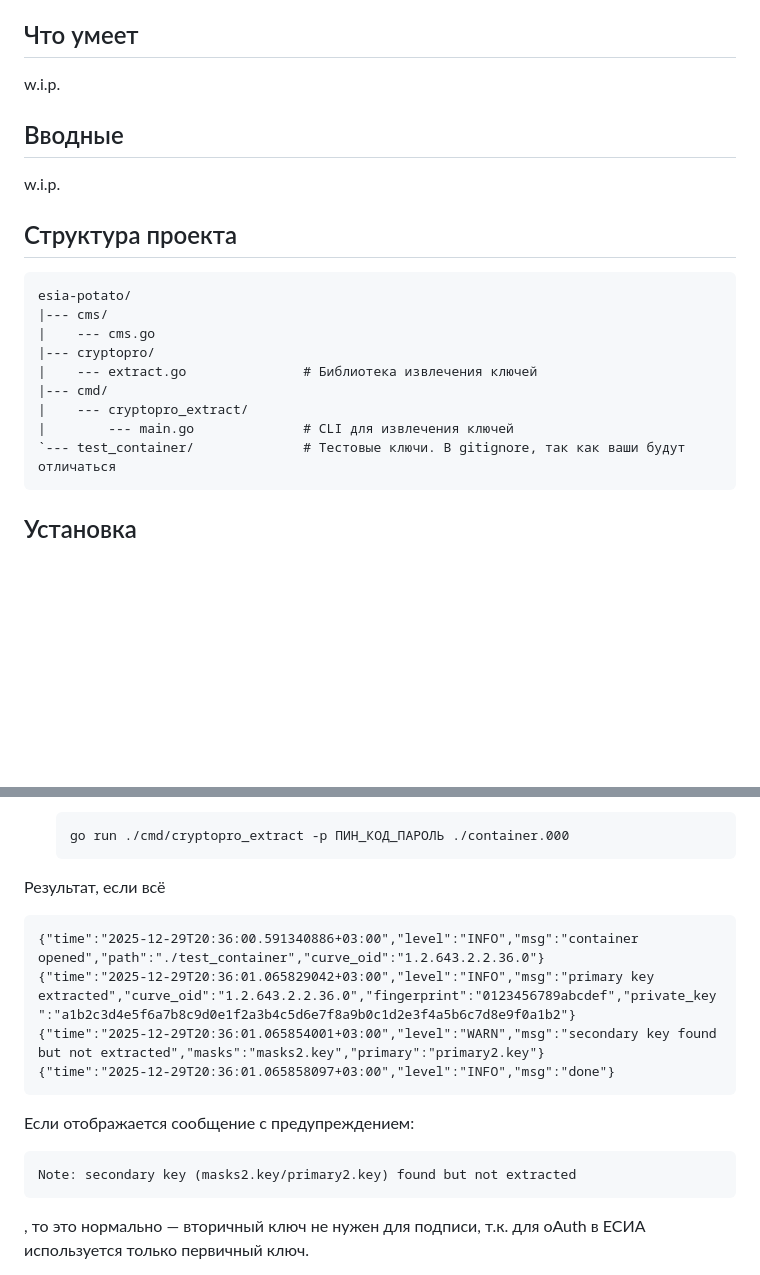
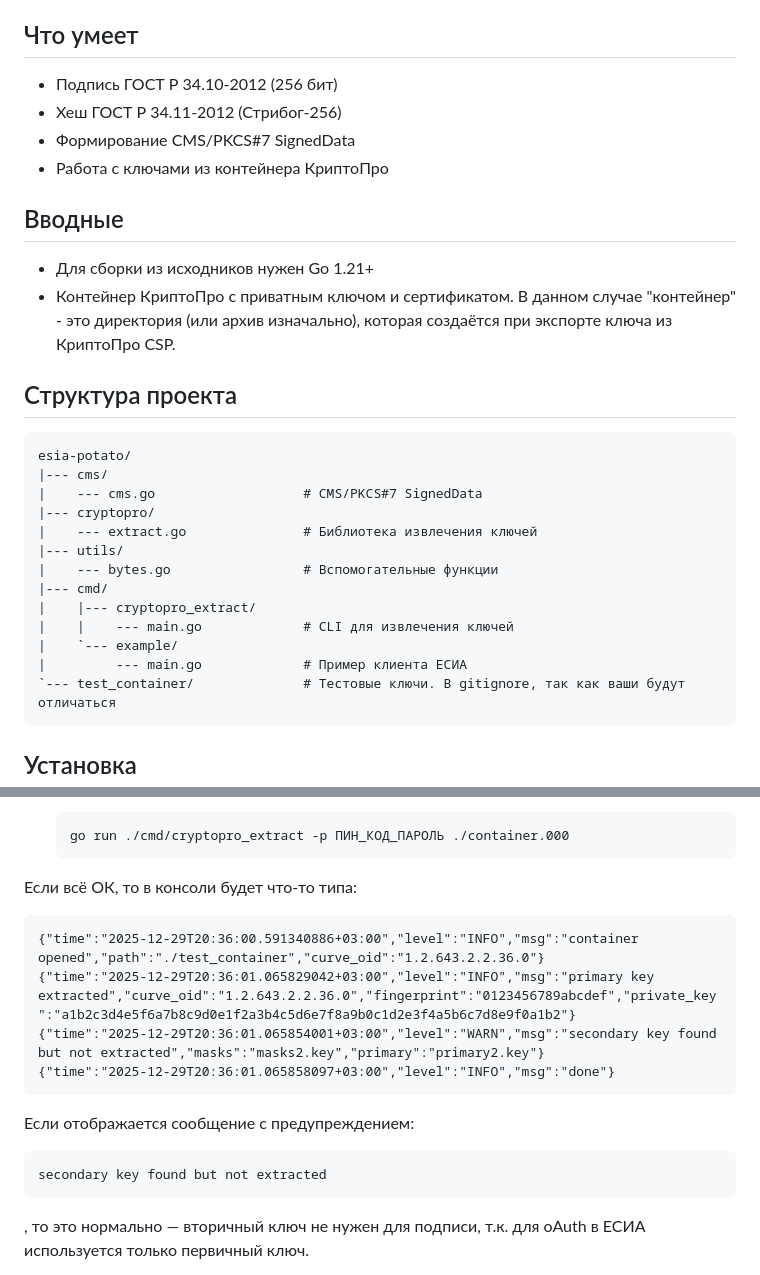
Before and after one commit to LdDl/esia-potato, a Markdown page: README.md, 2 parts joined by grey strips. Rendered like a GitHub page; blank space fills up the shorter version.

Commit message:
minor docs

`````diff
--- a/README.md
+++ b/README.md
@@ -13,23 +13,31 @@
 
 ## Что умеет
 
-w.i.p.
+- Подпись ГОСТ Р 34.10-2012 (256 бит)
+- Хеш ГОСТ Р 34.11-2012 (Стрибог-256)
+- Формирование CMS/PKCS#7 SignedData
+- Работа с ключами из контейнера КриптоПро
 
 ## Вводные
 
-w.i.p.
+- Для сборки из исходников нужен Go 1.21+
+- Контейнер КриптоПро с приватным ключом и сертификатом. В данном случае "контейнер" - это директория (или архив изначально), которая создаётся при экспорте ключа из КриптоПро CSP.
 
 ## Структура проекта
 
 ```
 esia-potato/
 |--- cms/
-|    --- cms.go
+|    --- cms.go                   # CMS/PKCS#7 SignedData
 |--- cryptopro/
 |    --- extract.go               # Библиотека извлечения ключей
+|--- utils/
+|    --- bytes.go                 # Вспомогательные функции
 |--- cmd/
-|    --- cryptopro_extract/
-|        --- main.go              # CLI для извлечения ключей
+|    |--- cryptopro_extract/
+|    |    --- main.go             # CLI для извлечения ключей
+|    `--- example/
+|         --- main.go             # Пример клиента ЕСИА
 `--- test_container/              # Тестовые ключи. В gitignore, так как ваши будут отличаться
 ```
 
@@ -63,7 +71,7 @@ esia-potato/
   go run ./cmd/cryptopro_extract -p ПИН_КОД_ПАРОЛЬ ./container.000
   ```
 
-Результат, если всё
+Если всё ОК, то в консоли будет что-то типа:
 
 ```
 {"time":"2025-12-29T20:36:00.591340886+03:00","level":"INFO","msg":"container opened","path":"./test_container","curve_oid":"1.2.643.2.2.36.0"}
@@ -74,7 +82,7 @@ esia-potato/
 
 Если отображается сообщение с предупреждением:
 ```
-Note: secondary key (masks2.key/primary2.key) found but not extracted
+secondary key found but not extracted
 ````
 , то это нормально — вторичный ключ не нужен для подписи, т.к. для oAuth в ЕСИА используется только первичный ключ.
 
`````
Also changed, not shown: other parts of README.md (+3 -2 lines).
